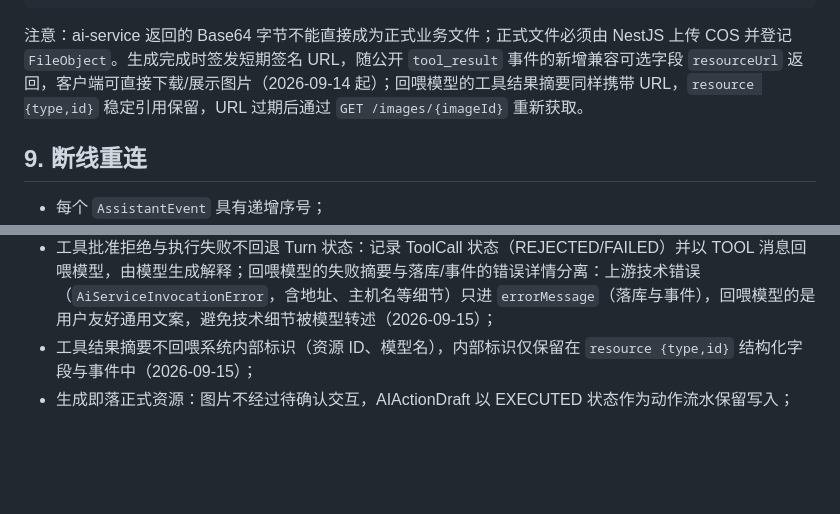
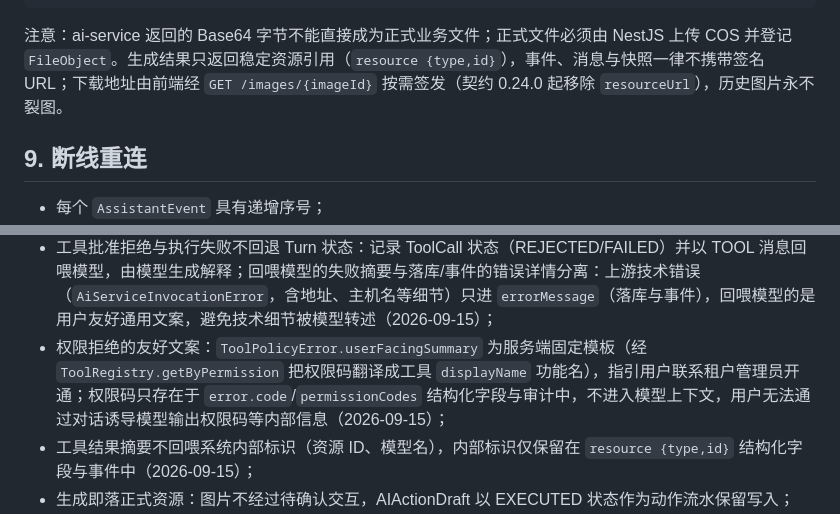
Before and after one commit to tubalong/cees_ai, a Markdown page: docs/architecture/assistant-tool-loop.md, 2 parts joined by grey strips. GitHub-like rendering; blank space fills up the shorter version.

````diff
--- a/docs/architecture/assistant-tool-loop.md
+++ b/docs/architecture/assistant-tool-loop.md
@@ -239,7 +239,7 @@ ai-service /internal/v1/chat/tool-turn/stream 第二轮
 NestJS 通过 SSE 流式返回给用户
 ```
 
-注意：ai-service 返回的 Base64 字节不能直接成为正式业务文件；正式文件必须由 NestJS 上传 COS 并登记 `FileObject`。生成完成时签发短期签名 URL，随公开 `tool_result` 事件的新增兼容可选字段 `resourceUrl` 返回，客户端可直接下载/展示图片（2026-09-14 起）；回喂模型的工具结果摘要同样携带 URL，`resource {type,id}` 稳定引用保留，URL 过期后通过 `GET /images/{imageId}` 重新获取。
+注意：ai-service 返回的 Base64 字节不能直接成为正式业务文件；正式文件必须由 NestJS 上传 COS 并登记 `FileObject`。生成结果只返回稳定资源引用（`resource {type,id}`），事件、消息与快照一律不携带签名 URL；下载地址由前端经 `GET /images/{imageId}` 按需签发（契约 0.24.0 起移除 `resourceUrl`），历史图片永不裂图。
 
 ## 9. 断线重连
 
@@ -335,6 +335,7 @@ POST   /conversations/{conversationId}/turns/{turnId}/cancel              取消
 - 工具轮次历史回放：ai-service 校验 tool 消息必须引用此前 assistant 消息 tool_calls 中的上游调用 ID，而持久化的 ConversationMessage.toolCallId 是 NestJS uuid，回放时通过 ToolCall 表做公开 ID → 上游 ID 映射，并按轮次合成 assistant(tool_calls) 消息插在 TOOL 消息之前（context-builder.buildToolTurnMessages）；
 - 两点程序化批准落地为 `ToolRegistry.listAllowed`（给模型工具列表前）+ `ToolPolicyService.approve`（执行前）；额度检查点预留，接入计费后补在 approve 内；
 - 工具批准拒绝与执行失败不回退 Turn 状态：记录 ToolCall 状态（REJECTED/FAILED）并以 TOOL 消息回喂模型，由模型生成解释；回喂模型的失败摘要与落库/事件的错误详情分离：上游技术错误（`AiServiceInvocationError`，含地址、主机名等细节）只进 `errorMessage`（落库与事件），回喂模型的是用户友好通用文案，避免技术细节被模型转述（2026-09-15）；
+- 权限拒绝的友好文案：`ToolPolicyError.userFacingSummary` 为服务端固定模板（经 `ToolRegistry.getByPermission` 把权限码翻译成工具 `displayName` 功能名），指引用户联系租户管理员开通；权限码只存在于 `error.code`/`permissionCodes` 结构化字段与审计中，不进入模型上下文，用户无法通过对话诱导模型输出权限码等内部信息（2026-09-15）；
 - 工具结果摘要不回喂系统内部标识（资源 ID、模型名），内部标识仅保留在 `resource {type,id}` 结构化字段与事件中（2026-09-15）；
 - 生成即落正式资源：图片不经过待确认交互，AIActionDraft 以 EXECUTED 状态作为动作流水保留写入；
 - 模块结构：工具全部收进 `assistant/tools/`（执行器目录 `executors/`）；图片正式资源仿 document 模式独立为 `image/` 模块：执行器路径不复制编排，公开访问经 ImageController 走 Resource 归属校验（见 14 节图片授权边界）；
````
Also changed, not shown: docs/architecture/image-generation.md (+7 -5 lines).
